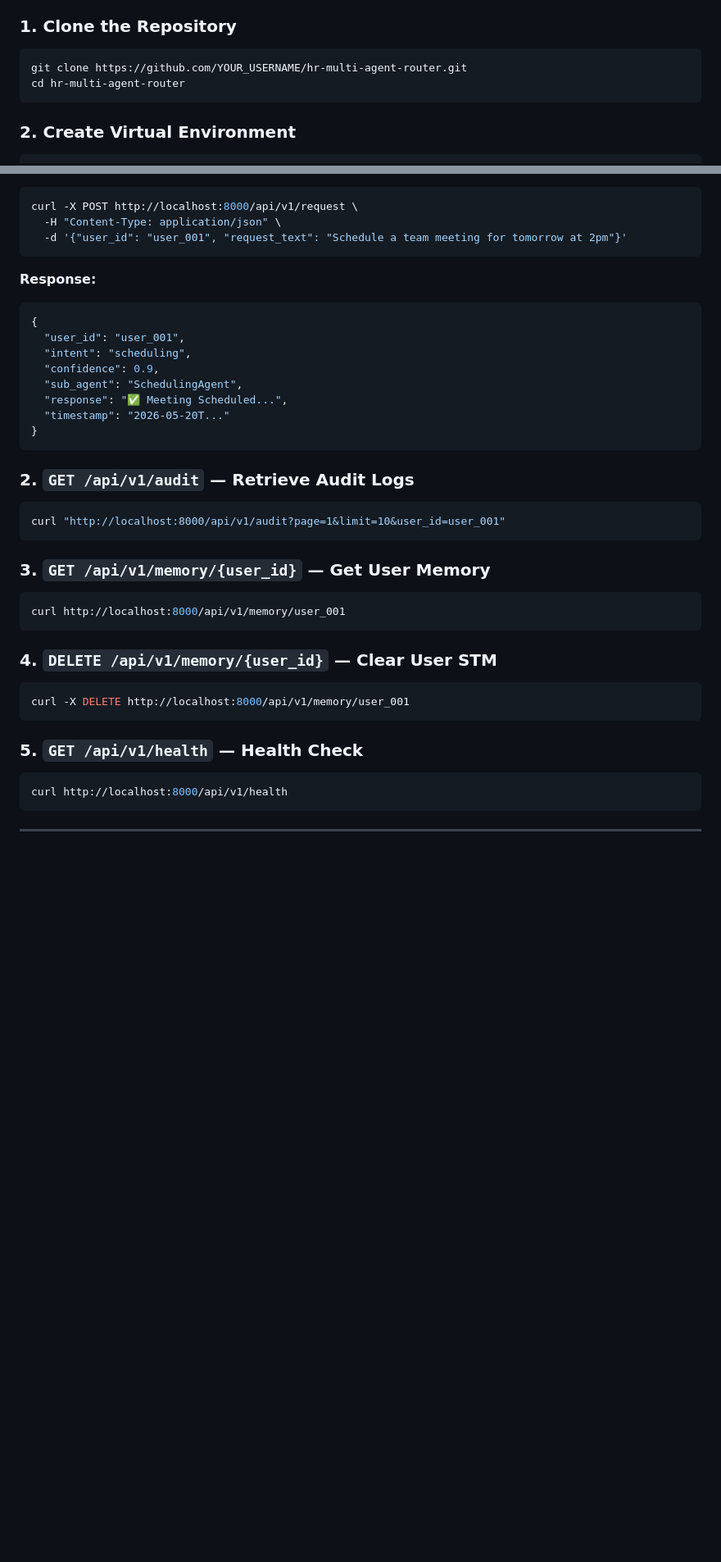
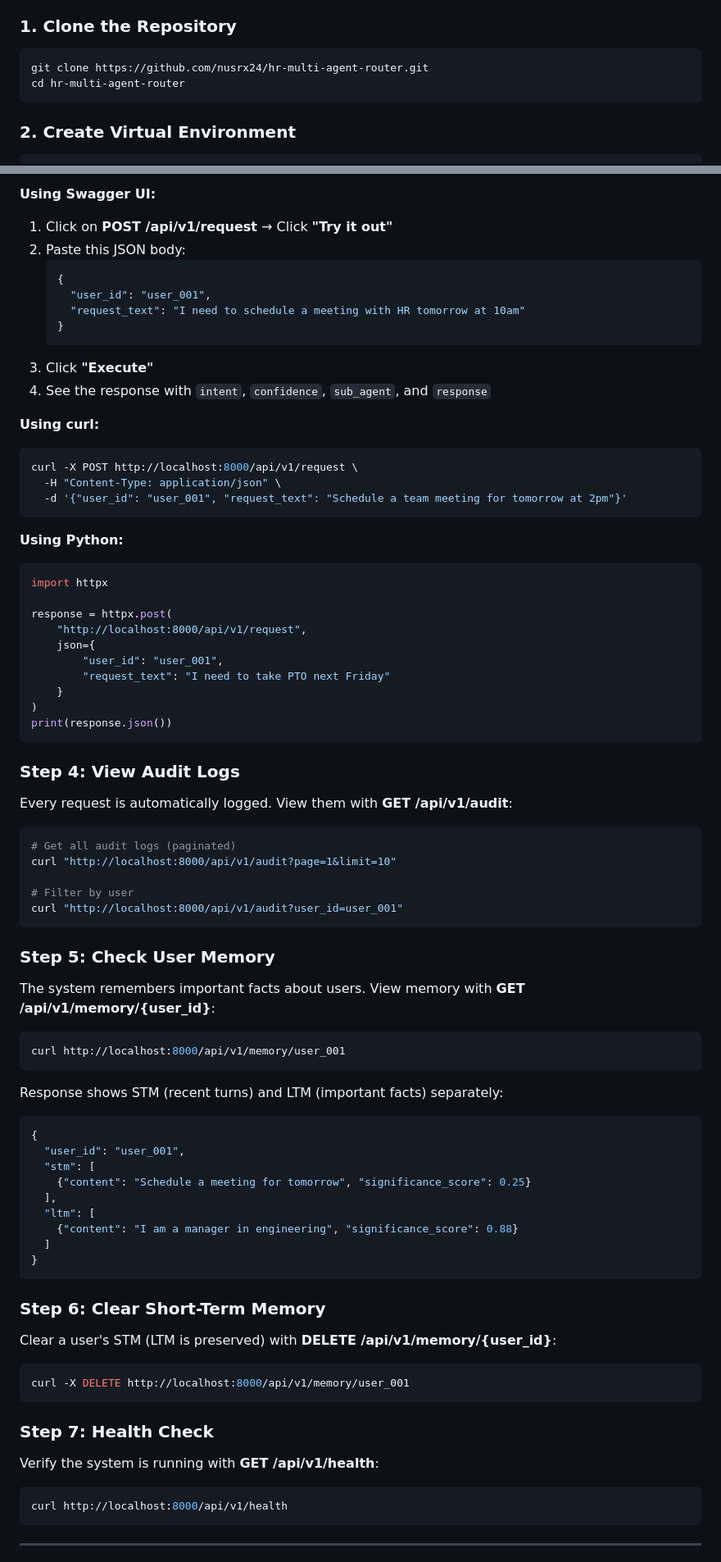
Before and after one commit to nusrx24/hr-multi-agent-router, a Markdown page: README.md, 2 parts joined by grey strips. Shown at 82% size. Drawn GitHub-style; blank space fills up the shorter version.

Commit message:
Add comprehensive User Guide with step-by-step instructions, Swagger UI guide, and API reference

````diff
--- a/README.md
+++ b/README.md
@@ -59,7 +59,7 @@ If confidence is below **0.4**, the request routes to the **ClarificationAgent**
 
 ### 1. Clone the Repository
 ```bash
-git clone https://github.com/YOUR_USERNAME/hr-multi-agent-router.git
+git clone https://github.com/nusrx24/hr-multi-agent-router.git
 cd hr-multi-agent-router
 ```
 
@@ -110,36 +149,81 @@ The server starts at **http://localhost:8000**. Interactive docs at **http://loc
+**Using Swagger UI:**
+1. Click on **POST /api/v1/request** → Click **"Try it out"**
+2. Paste this JSON body:
+   ```json
+   {
+     "user_id": "user_001",
+     "request_text": "I need to schedule a meeting with HR tomorrow at 10am"
+   }
+   ```
+3. Click **"Execute"**
+4. See the response with `intent`, `confidence`, `sub_agent`, and `response`
+
+**Using curl:**
 ```bash
 curl -X POST http://localhost:8000/api/v1/request \
   -H "Content-Type: application/json" \
   -d '{"user_id": "user_001", "request_text": "Schedule a team meeting for tomorrow at 2pm"}'
 ```
-**Response:**
-```json
-{
-  "user_id": "user_001",
-  "intent": "scheduling",
-  "confidence": 0.9,
-  "sub_agent": "SchedulingAgent",
-  "response": "✅ Meeting Scheduled...",
-  "timestamp": "2026-05-20T..."
-}
+
+**Using Python:**
+```python
+import httpx
+
+response = httpx.post(
+    "http://localhost:8000/api/v1/request",
+    json={
+        "user_id": "user_001",
+        "request_text": "I need to take PTO next Friday"
+    }
+)
+print(response.json())
 ```
 
-### 2. `GET /api/v1/audit` — Retrieve Audit Logs
+### Step 4: View Audit Logs
+
+Every request is automatically logged. View them with **GET /api/v1/audit**:
+
 ```bash
-curl "http://localhost:8000/api/v1/audit?page=1&limit=10&user_id=user_001"
+# Get all audit logs (paginated)
+curl "http://localhost:8000/api/v1/audit?page=1&limit=10"
+
+# Filter by user
+curl "http://localhost:8000/api/v1/audit?user_id=user_001"
 ```
 
-### 3. `GET /api/v1/memory/{user_id}` — Get User Memory
+### Step 5: Check User Memory
+
+The system remembers important facts about users. View memory with **GET /api/v1/memory/{user_id}**:
+
 ```bash
 curl http://localhost:8000/api/v1/memory/user_001
 ```
 
-### 4. `DELETE /api/v1/memory/{user_id}` — Clear User STM
+Response shows STM (recent turns) and LTM (important facts) separately:
+```json
+{
+  "user_id": "user_001",
+  "stm": [
+    {"content": "Schedule a meeting for tomorrow", "significance_score": 0.25}
+  ],
+  "ltm": [
+    {"content": "I am a manager in engineering", "significance_score": 0.88}
+  ]
+}
+```
+
+### Step 6: Clear Short-Term Memory
+
+Clear a user's STM (LTM is preserved) with **DELETE /api/v1/memory/{user_id}**:
+
 ```bash
 curl -X DELETE http://localhost:8000/api/v1/memory/user_001
 ```
 
-### 5. `GET /api/v1/health` — Health Check
+### Step 7: Health Check
+
+Verify the system is running with **GET /api/v1/health**:
+
 ```bash
 curl http://localhost:8000/api/v1/health
 ```
````
Also changed, not shown: other parts of README.md (+62 -7 lines).
